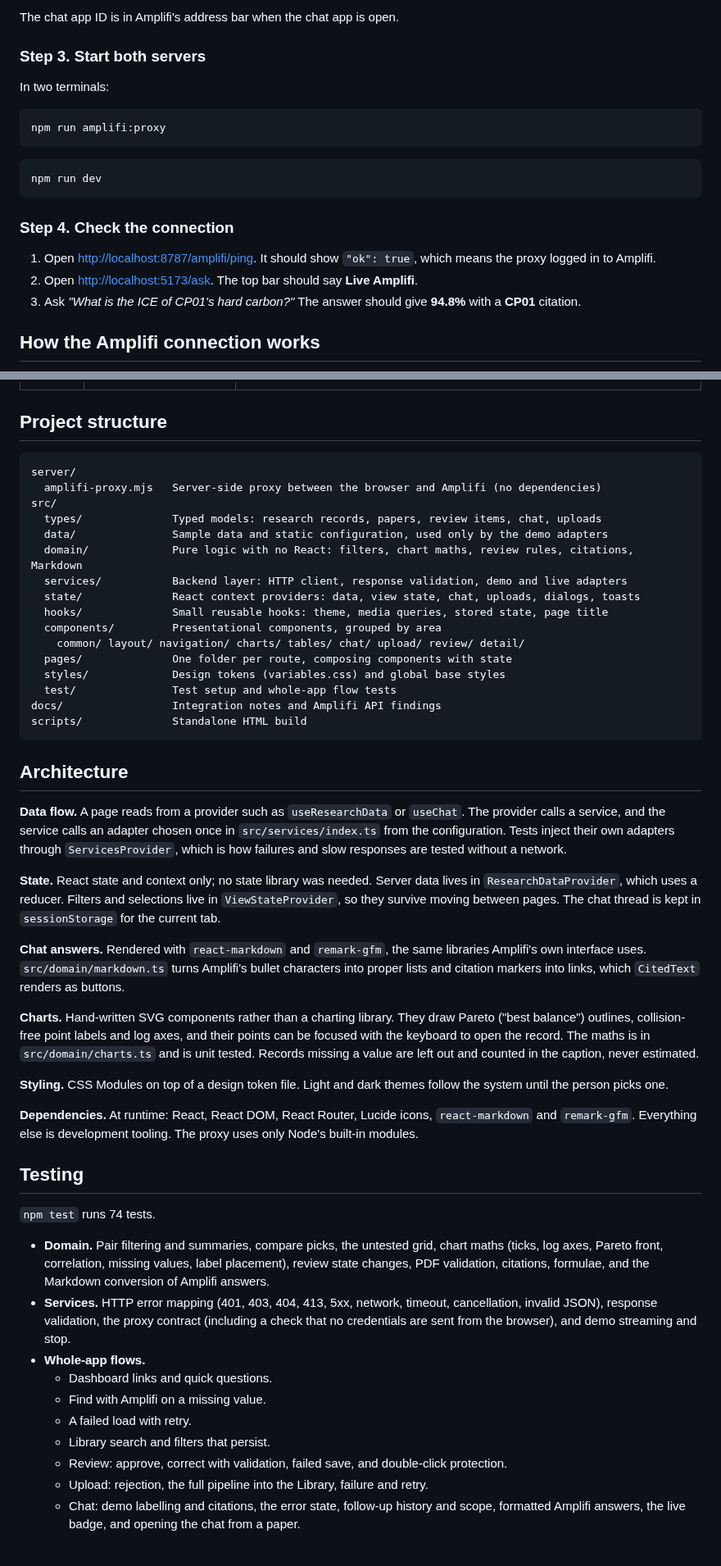
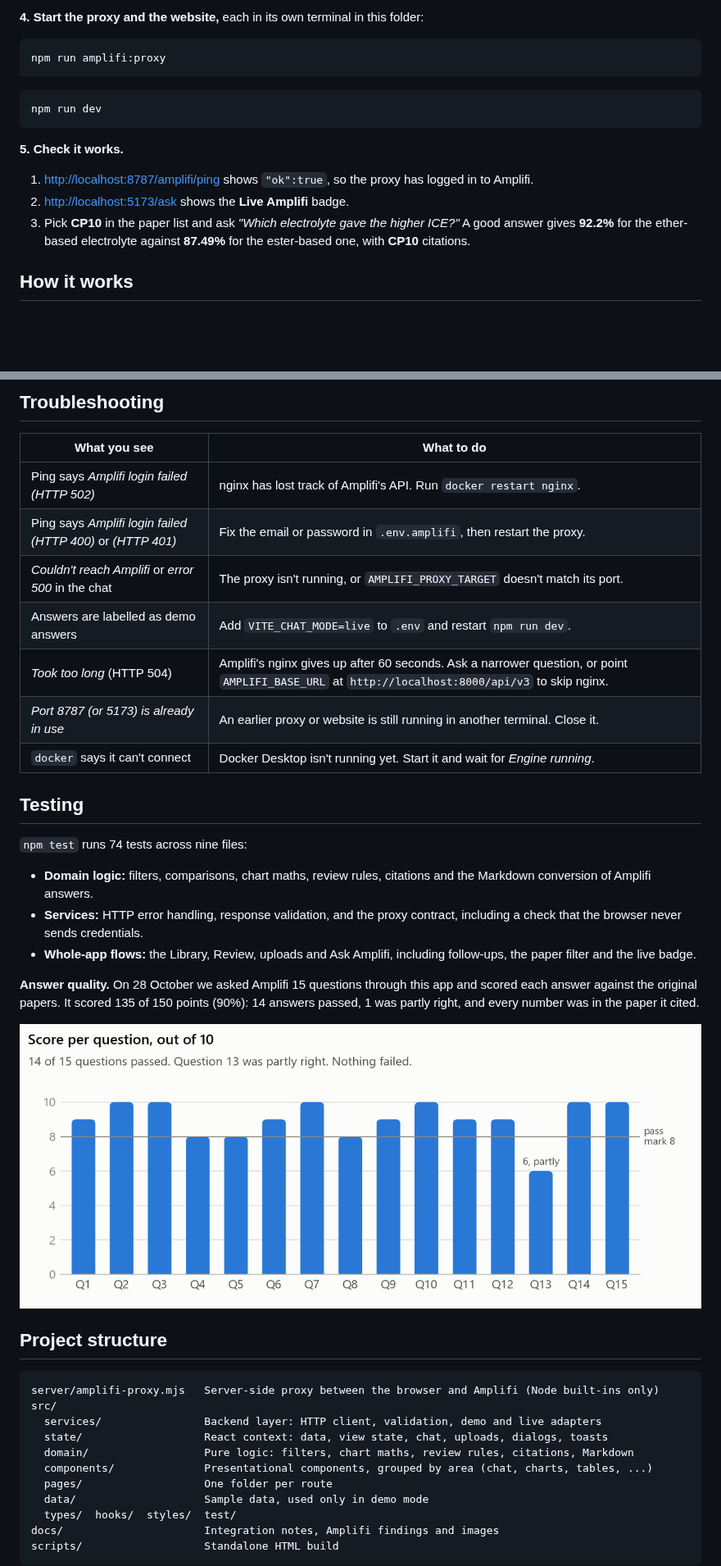
Before and after one commit to sachinkukkar-tws/battery-research-platform, a Markdown page: README.md, 2 parts joined by grey strips. Shown at 82% size. Rendered like a GitHub page; pictures changed too: docs/images/test-scores.png (added); blank space fills up the shorter version.

Commit message:
Rewrite README with diagrams, a screenshot and test results

````diff
--- a/README.md
+++ b/README.md
@@ -98,10 +78,6 @@ AMPLIFI_CHAT_APP_ID=<your chat app ID>
 ```
 
-The chat app ID is in Amplifi's address bar when the chat app is open.
-
-### Step 3. Start both servers
-
-In two terminals:
+**4. Start the proxy and the website,** each in its own terminal in this folder:
 
 ```bash
 npm run amplifi:proxy
@@ -111,11 +87,11 @@ npm run amplifi:proxy
 npm run dev
 ```
 
-### Step 4. Check the connection
+**5. Check it works.**
 
-1. Open <http://localhost:8787/amplifi/ping>. It should show `"ok": true`, which means the proxy logged in to Amplifi.
-2. Open <http://localhost:5173/ask>. The top bar should say **Live Amplifi**.
-3. Ask *"What is the ICE of CP01's hard carbon?"* The answer should give **94.8%** with a **CP01** citation.
+1. <http://localhost:8787/amplifi/ping> shows `"ok":true`, so the proxy has logged in to Amplifi.
+2. <http://localhost:5173/ask> shows the **Live Amplifi** badge.
+3. Pick **CP10** in the paper list and ask *"Which electrolyte gave the higher ICE?"* A good answer gives **92.2%** for the ether-based electrolyte against **87.49%** for the ester-based one, with **CP10** citations.
 
-## How the Amplifi connection works
+## How it works
 
@@ -186,51 +190,40 @@ Development-server settings, read only by `vite.config.ts` and never sent to the
+## Troubleshooting
+
+| What you see | What to do |
+| --- | --- |
+| Ping says *Amplifi login failed (HTTP 502)* | nginx has lost track of Amplifi's API. Run `docker restart nginx`. |
+| Ping says *Amplifi login failed (HTTP 400)* or *(HTTP 401)* | Fix the email or password in `.env.amplifi`, then restart the proxy. |
+| *Couldn't reach Amplifi* or *error 500* in the chat | The proxy isn't running, or `AMPLIFI_PROXY_TARGET` doesn't match its port. |
+| Answers are labelled as demo answers | Add `VITE_CHAT_MODE=live` to `.env` and restart `npm run dev`. |
+| *Took too long* (HTTP 504) | Amplifi's nginx gives up after 60 seconds. Ask a narrower question, or point `AMPLIFI_BASE_URL` at `http://localhost:8000/api/v3` to skip nginx. |
+| *Port 8787 (or 5173) is already in use* | An earlier proxy or website is still running in another terminal. Close it. |
+| `docker` says it can't connect | Docker Desktop isn't running yet. Start it and wait for *Engine running*. |
+
+## Testing
+
+`npm test` runs 74 tests across nine files:
+
+- **Domain logic:** filters, comparisons, chart maths, review rules, citations and the Markdown conversion of Amplifi answers.
+- **Services:** HTTP error handling, response validation, and the proxy contract, including a check that the browser never sends credentials.
+- **Whole-app flows:** the Library, Review, uploads and Ask Amplifi, including follow-ups, the paper filter and the live badge.
+
+**Answer quality.** On 28 October we asked Amplifi 15 questions through this app and scored each answer against the original papers. It scored 135 of 150 points (90%): 14 answers passed, 1 was partly right, and every number was in the paper it cited.
+
+![Score per question in the 28 October test: 14 of 15 passed the mark of 8 out of 10](docs/images/test-scores.png)
 
 ## Project structure
 
-```
-server/
-  amplifi-proxy.mjs   Server-side proxy between the browser and Amplifi (no dependencies)
+```text
+server/amplifi-proxy.mjs   Server-side proxy between the browser and Amplifi (Node built-ins only)
 src/
-  types/              Typed models: research records, papers, review items, chat, uploads
-  data/               Sample data and static configuration, used only by the demo adapters
-  domain/             Pure logic with no React: filters, chart maths, review rules, citations, Markdown
-  services/           Backend layer: HTTP client, response validation, demo and live adapters
-  state/              React context providers: data, view state, chat, uploads, dialogs, toasts
-  hooks/              Small reusable hooks: theme, media queries, stored state, page title
-  components/         Presentational components, grouped by area
-    common/ layout/ navigation/ charts/ tables/ chat/ upload/ review/ detail/
-  pages/              One folder per route, composing components with state
-  styles/             Design tokens (variables.css) and global base styles
-  test/               Test setup and whole-app flow tests
-docs/                 Integration notes and Amplifi API findings
-scripts/              Standalone HTML build
+  services/                Backend layer: HTTP client, validation, demo and live adapters
+  state/                   React context: data, view state, chat, uploads, dialogs, toasts
+  domain/                  Pure logic: filters, chart maths, review rules, citations, Markdown
+  components/              Presentational components, grouped by area (chat, charts, tables, ...)
+  pages/                   One folder per route
+  data/                    Sample data, used only in demo mode
+  types/  hooks/  styles/  test/
+docs/                      Integration notes, Amplifi findings and images
+scripts/                   Standalone HTML build
 ```
 
-## Architecture
-
-**Data flow.** A page reads from a provider such as `useResearchData` or `useChat`. The provider calls a service, and the service calls an adapter chosen once in `src/services/index.ts` from the configuration. Tests inject their own adapters through `ServicesProvider`, which is how failures and slow responses are tested without a network.
-
-**State.** React state and context only; no state library was needed. Server data lives in `ResearchDataProvider`, which uses a reducer. Filters and selections live in `ViewStateProvider`, so they survive moving between pages. The chat thread is kept in `sessionStorage` for the current tab.
-
-**Chat answers.** Rendered with `react-markdown` and `remark-gfm`, the same libraries Amplifi's own interface uses. `src/domain/markdown.ts` turns Amplifi's bullet characters into proper lists and citation markers into links, which `CitedText` renders as buttons.
-
-**Charts.** Hand-written SVG components rather than a charting library. They draw Pareto ("best balance") outlines, collision-free point labels and log axes, and their points can be focused with the keyboard to open the record. The maths is in `src/domain/charts.ts` and is unit tested. Records missing a value are left out and counted in the caption, never estimated.
-
-**Styling.** CSS Modules on top of a design token file. Light and dark themes follow the system until the person picks one.
-
-**Dependencies.** At runtime: React, React DOM, React Router, Lucide icons, `react-markdown` and `remark-gfm`. Everything else is development tooling. The proxy uses only Node's built-in modules.
-
-## Testing
-
-`npm test` runs 74 tests.
-
-- **Domain.** Pair filtering and summaries, compare picks, the untested grid, chart maths (ticks, log axes, Pareto front, correlation, missing values, label placement), review state changes, PDF validation, citations, formulae, and the Markdown conversion of Amplifi answers.
-- **Services.** HTTP error mapping (401, 403, 404, 413, 5xx, network, timeout, cancellation, invalid JSON), response validation, the proxy contract (including a check that no credentials are sent from the browser), and demo streaming and stop.
-- **Whole-app flows.**
-  - Dashboard links and quick questions.
-  - Find with Amplifi on a missing value.
-  - A failed load with retry.
-  - Library search and filters that persist.
-  - Review: approve, correct with validation, failed save, and double-click protection.
-  - Upload: rejection, the full pipeline into the Library, failure and retry.
-  - Chat: demo labelling and citations, the error state, follow-up history and scope, formatted Amplifi answers, the live badge, and opening the chat from a paper.
-
````
Also changed, not shown: other parts of README.md (+117 -132 lines), docs/images/ask-amplifi.png (added).
